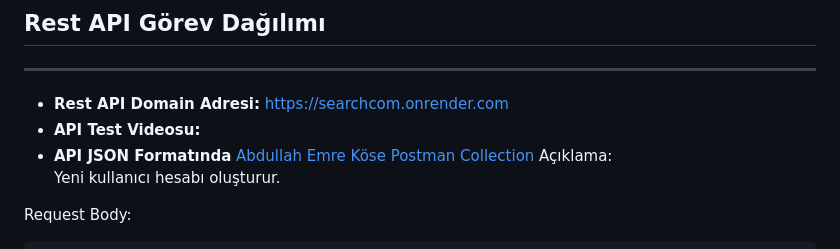
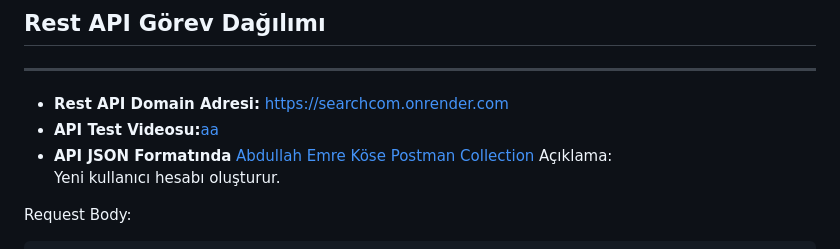
Before and after one commit to emrekose20/SearchCom, a Markdown page: Abdullah Emre Köse/RestAPI GOREVLERİ.md, the part around the change. GitHub-like rendering.

```diff
--- a/Abdullah Emre Köse/RestAPI GOREVLERİ.md
+++ b/Abdullah Emre Köse/RestAPI GOREVLERİ.md
@@ -1,7 +1,7 @@
 ## Rest API Görev Dağılımı
 ---
 * **Rest API Domain Adresi:** https://searchcom.onrender.com
-* **API Test Videosu:**[]([https://www.youtube.com/watch?v=5w1NiRb0BuI](https://www.youtube.com/watch?v=yOiXiDTk8RI))
+* **API Test Videosu:**[aa]([https://www.youtube.com/watch?v=5w1NiRb0BuI](https://www.youtube.com/watch?v=yOiXiDTk8RI))
 * **API JSON Formatında** [Abdullah Emre Köse Postman Collection](https://github.com/emrekose20/SearchCom/blob/8fade5c7677bb12818b2afcad49f72fbabe15d29/Abdullah-Emre-K%C3%B6se.postman_collection.json)
 Açıklama:
 Yeni kullanıcı hesabı oluşturur.
```
